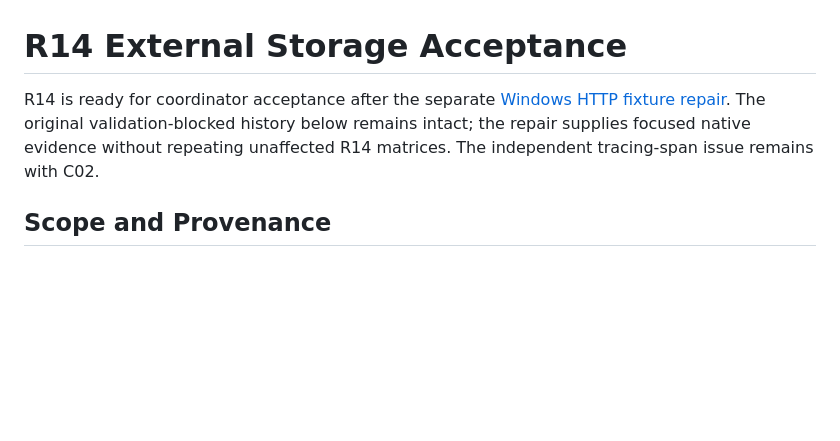
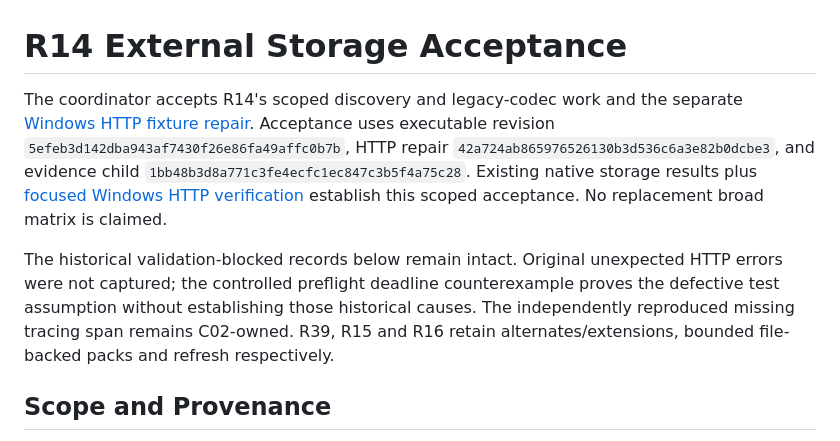
Before and after one commit to joshka/girt, a Markdown page: docs/evidence/r14.md, the part around the change. GitHub-like rendering; blank space fills up the shorter version.

Commit message:
Accept scoped R14 storage and HTTP evidence

```diff
--- a/docs/evidence/r14.md
+++ b/docs/evidence/r14.md
@@ -1,9 +1,17 @@
 # R14 External Storage Acceptance
 
-R14 is ready for coordinator acceptance after the separate
-[Windows HTTP fixture repair](r14-http.md). The original validation-blocked history below remains
-intact; the repair supplies focused native evidence without repeating unaffected R14 matrices. The
-independent tracing-span issue remains with C02.
+The coordinator accepts R14's scoped discovery and legacy-codec work and the separate
+[Windows HTTP fixture repair](r14-http.md). Acceptance uses executable revision
+`5efeb3d142dba943af7430f26e86fa49affc0b7b`, HTTP repair `42a724ab865976526130b3d536c6a3e82b0dcbe3`,
+and evidence child `1bb48b3d8a771c3fe4ecfc1ec847c3b5f4a75c28`. Existing native storage results plus
+[focused Windows HTTP verification](https://github.com/joshka/girt/actions/runs/36158949345)
+establish this scoped acceptance. No replacement broad matrix is claimed.
+
+The historical validation-blocked records below remain intact. Original unexpected HTTP errors were
+not captured; the controlled preflight deadline counterexample proves the defective test assumption
+without establishing those historical causes. The independently reproduced missing tracing span
+remains C02-owned. R39, R15 and R16 retain alternates/extensions, bounded file-backed packs and
+refresh respectively.
 
 ## Scope and Provenance
 
```
Also changed, not shown: docs/jj-roadmap.md (+5 -1 lines).
